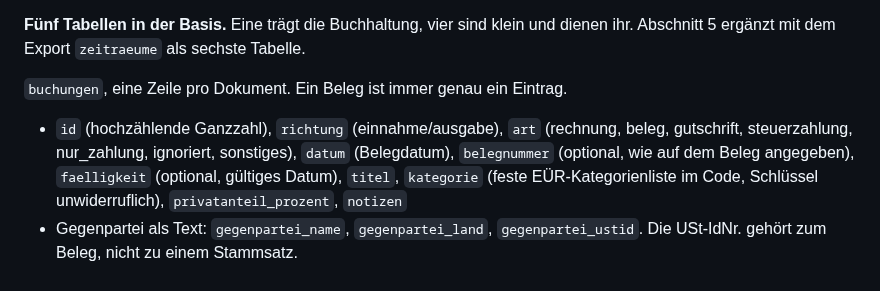
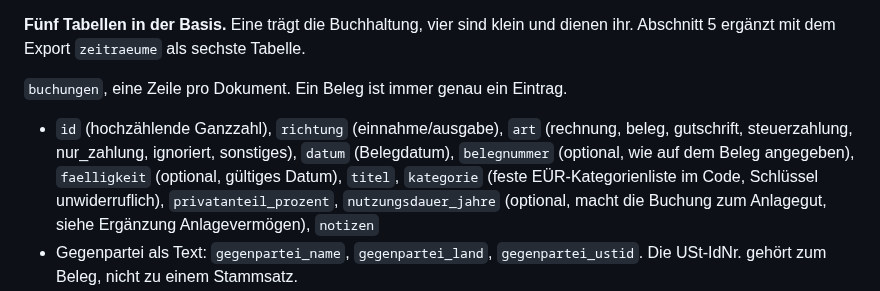
Before and after one commit to pietz/pfennig, a Markdown page: docs/specs/pfennig-neu.md, the part around one of its changes. Drawn GitHub-style.

Commit message:
Spec: Anlagevermögen as a field on the booking with the AfA table as agent-readable knowledge
Co-Authored-By: Claude Fable 5.1 <noreply@anthropic.com>

```diff
--- a/docs/specs/pfennig-neu.md
+++ b/docs/specs/pfennig-neu.md
@@ -35,7 +37,7 @@ Pfennig speichert Wissen über die Buchhaltung, nicht Protokoll über die Arbeit
 **Fünf Tabellen in der Basis.** Eine trägt die Buchhaltung, vier sind klein und dienen ihr. Abschnitt 5 ergänzt mit dem Export `zeitraeume` als sechste Tabelle.
 
 `buchungen`, eine Zeile pro Dokument. Ein Beleg ist immer genau ein Eintrag.
-- `id` (hochzählende Ganzzahl), `richtung` (einnahme/ausgabe), `art` (rechnung, beleg, gutschrift, steuerzahlung, nur_zahlung, ignoriert, sonstiges), `datum` (Belegdatum), `belegnummer` (optional, wie auf dem Beleg angegeben), `faelligkeit` (optional, gültiges Datum), `titel`, `kategorie` (feste EÜR-Kategorienliste im Code, Schlüssel unwiderruflich), `privatanteil_prozent`, `notizen`
+- `id` (hochzählende Ganzzahl), `richtung` (einnahme/ausgabe), `art` (rechnung, beleg, gutschrift, steuerzahlung, nur_zahlung, ignoriert, sonstiges), `datum` (Belegdatum), `belegnummer` (optional, wie auf dem Beleg angegeben), `faelligkeit` (optional, gültiges Datum), `titel`, `kategorie` (feste EÜR-Kategorienliste im Code, Schlüssel unwiderruflich), `privatanteil_prozent`, `nutzungsdauer_jahre` (optional, macht die Buchung zum Anlagegut, siehe Ergänzung Anlagevermögen), `notizen`
 - Gegenpartei als Text: `gegenpartei_name`, `gegenpartei_land`, `gegenpartei_ustid`. Die USt-IdNr. gehört zum Beleg, nicht zu einem Stammsatz.
 - `positionen`, JSON-Liste von {netto, steuersatz, steuer} in EUR-Cent. Meist ein Element, bei Mischbelegen (Hotel mit Frühstück, Bewirtung) mehrere. Beliebige Sätze, auch ausländische. Keine Summenspalten; Brutto, Netto und Steuer rechnet Swift.
 - `waehrung` und `originalbetrag`: nur bei Fremdwährungsbelegen gefüllt, leer heißt Euro. `originalbetrag` ist eine exakte Dezimalzahl in den Haupteinheiten der Originalwährung, ohne Rundung auf zwei Stellen. Die Positionen stehen immer in Euro. Ein tatsächlich gezahlter EUR-Betrag geht vor einer Referenzumrechnung; sonst trägt der Agent das Ergebnis des Umrechnungswerkzeugs ein.
```
Also changed, not shown: other parts of docs/specs/pfennig-neu.md (+2 -0 lines).
